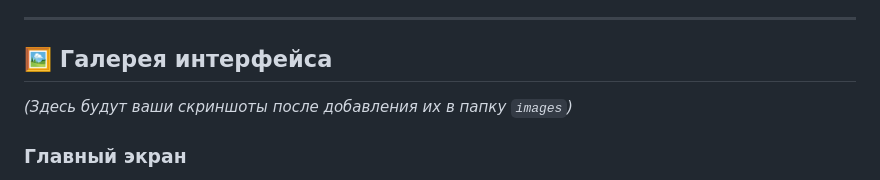
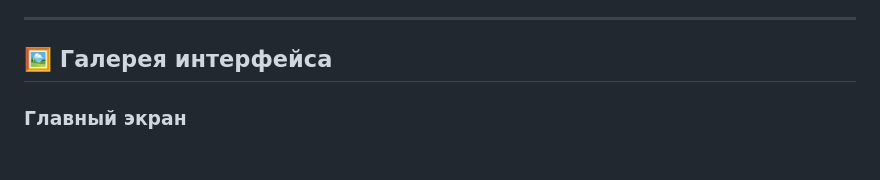
Before and after one commit to NikitaPut/space-quest-om, a Markdown page: README.md, the part around the change. GitHub-like rendering; blank space fills up the shorter version.

```diff
--- a/README.md
+++ b/README.md
@@ -19,8 +19,6 @@
 ---
 
 ## 🖼️ Галерея интерфейса
-
-*(Здесь будут ваши скриншоты после добавления их в папку `images`)*
 
 ### Главный экран
 Игровое поле 12x12, статус миссии, управление экипажем и журнал событий.
```
